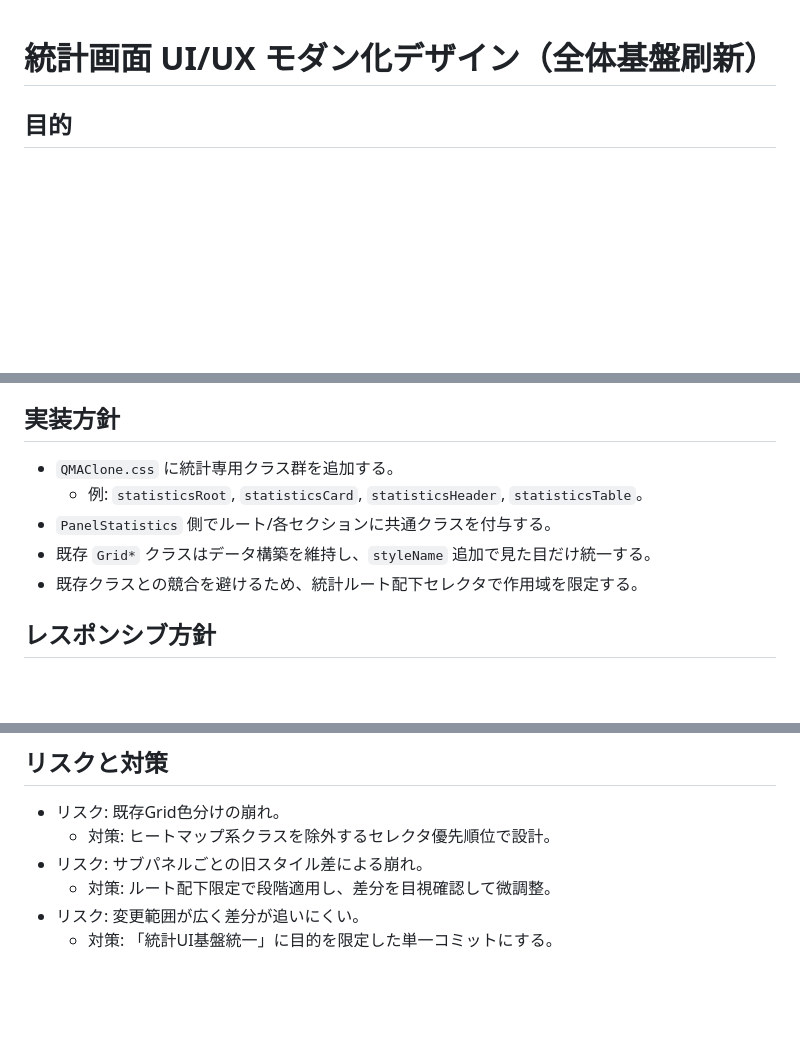
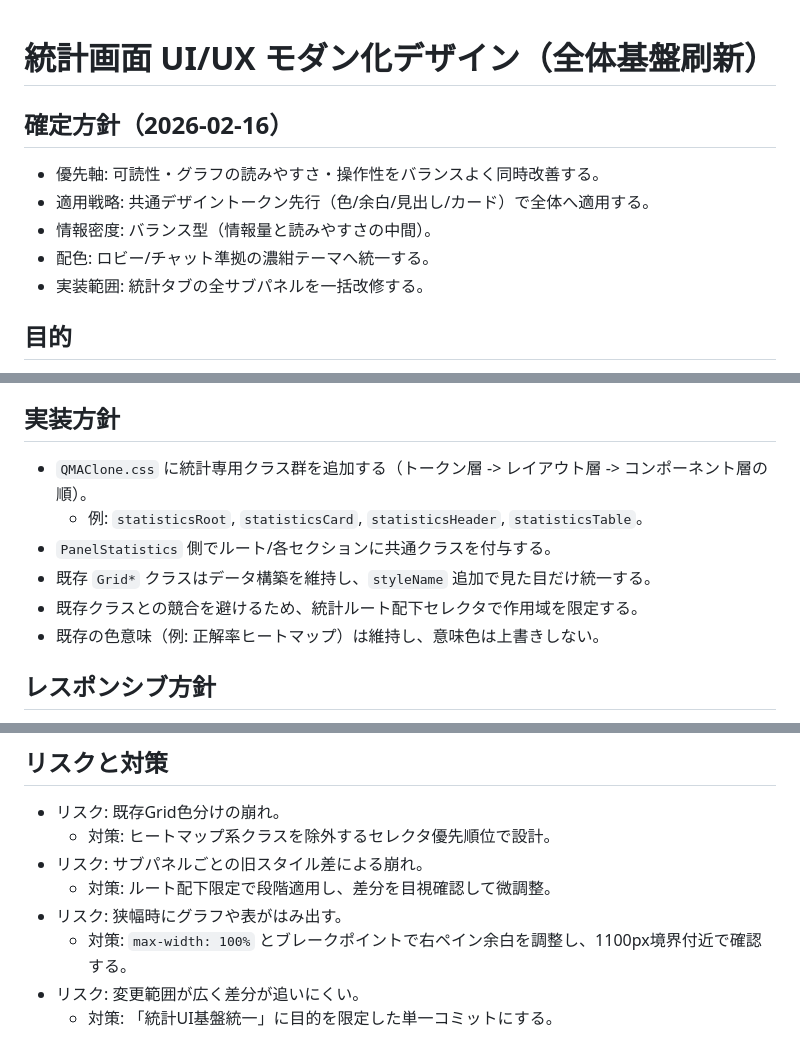
Before and after one commit to nodchip/QMAClone, a Markdown page: docs/plans/2026-02-16-statistics-ui-modernization-design.md, 3 parts joined by grey strips. Drawn GitHub-style; blank space fills up the shorter version.

Commit message:
統計画面UIモダン化設計の確定方針を追記

```diff
--- a/docs/plans/2026-02-16-statistics-ui-modernization-design.md
+++ b/docs/plans/2026-02-16-statistics-ui-modernization-design.md
@@ -1,4 +1,11 @@
 # 統計画面 UI/UX モダン化デザイン（全体基盤刷新）
+
+## 確定方針（2026-02-16）
+- 優先軸: 可読性・グラフの読みやすさ・操作性をバランスよく同時改善する。
+- 適用戦略: 共通デザイントークン先行（色/余白/見出し/カード）で全体へ適用する。
+- 情報密度: バランス型（情報量と読みやすさの中間）。
+- 配色: ロビー/チャット準拠の濃紺テーマへ統一する。
+- 実装範囲: 統計タブの全サブパネルを一括改修する。
 
 ## 目的
 - 統計タブ全体の可読性・比較しやすさ・操作性を、機能変更なしで底上げする。
@@ -28,11 +35,12 @@
 - 既存ヒートマップ（正解率色分け）は維持し、色セルを上書きしない。
 
 ## 実装方針
-- `QMAClone.css` に統計専用クラス群を追加する。
+- `QMAClone.css` に統計専用クラス群を追加する（トークン層 -> レイアウト層 -> コンポーネント層の順）。
   - 例: `statisticsRoot`, `statisticsCard`, `statisticsHeader`, `statisticsTable`。
 - `PanelStatistics` 側でルート/各セクションに共通クラスを付与する。
 - 既存 `Grid*` クラスはデータ構築を維持し、`styleName` 追加で見た目だけ統一する。
 - 既存クラスとの競合を避けるため、統計ルート配下セレクタで作用域を限定する。
+- 既存の色意味（例: 正解率ヒートマップ）は維持し、意味色は上書きしない。
 
 ## レスポンシブ方針
 - `>=1100px`: 従来に近い複数カラム配置。
@@ -59,5 +67,7 @@
   - 対策: ヒートマップ系クラスを除外するセレクタ優先順位で設計。
 - リスク: サブパネルごとの旧スタイル差による崩れ。
   - 対策: ルート配下限定で段階適用し、差分を目視確認して微調整。
+- リスク: 狭幅時にグラフや表がはみ出す。
+  - 対策: `max-width: 100%` とブレークポイントで右ペイン余白を調整し、1100px境界付近で確認する。
 - リスク: 変更範囲が広く差分が追いにくい。
   - 対策: 「統計UI基盤統一」に目的を限定した単一コミットにする。
```
